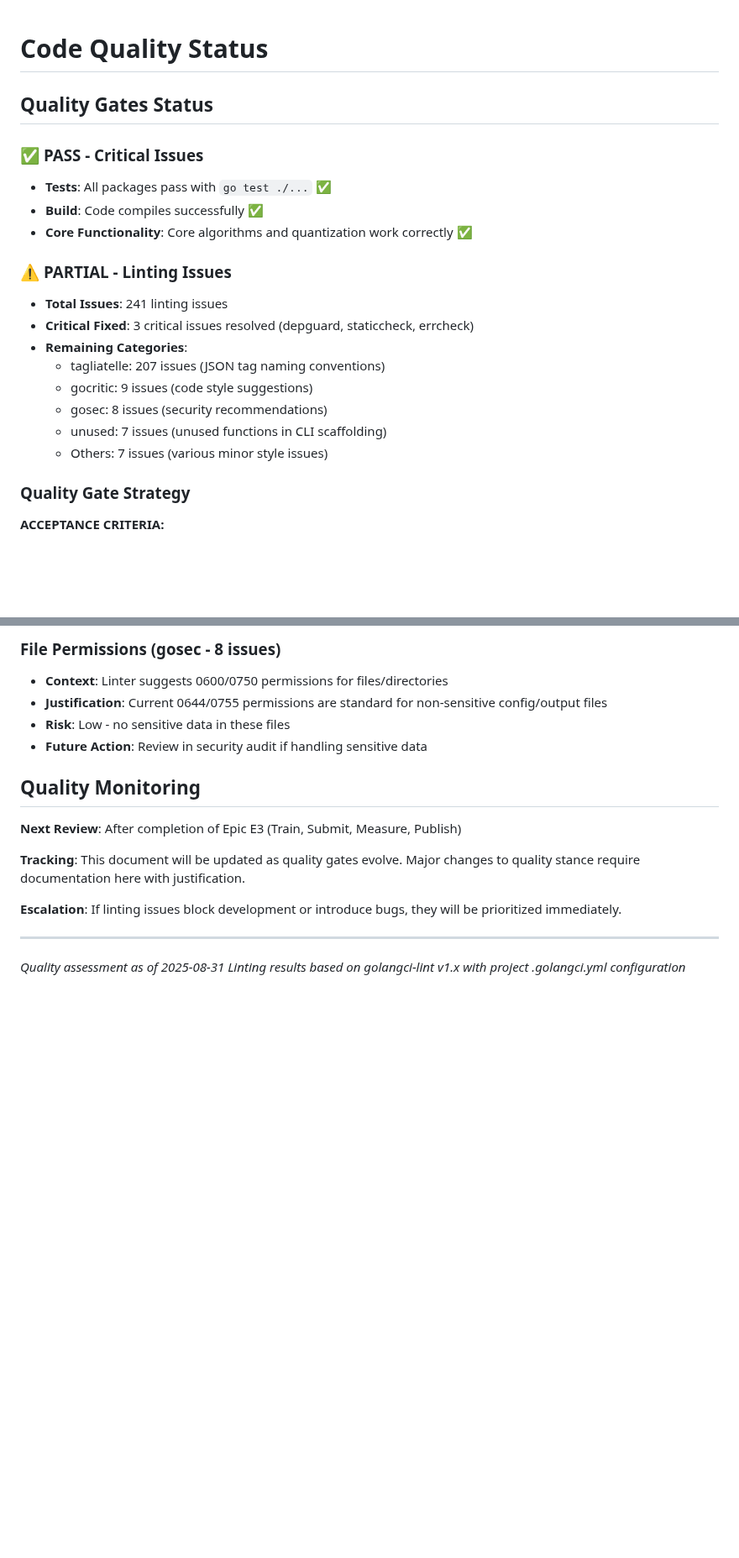
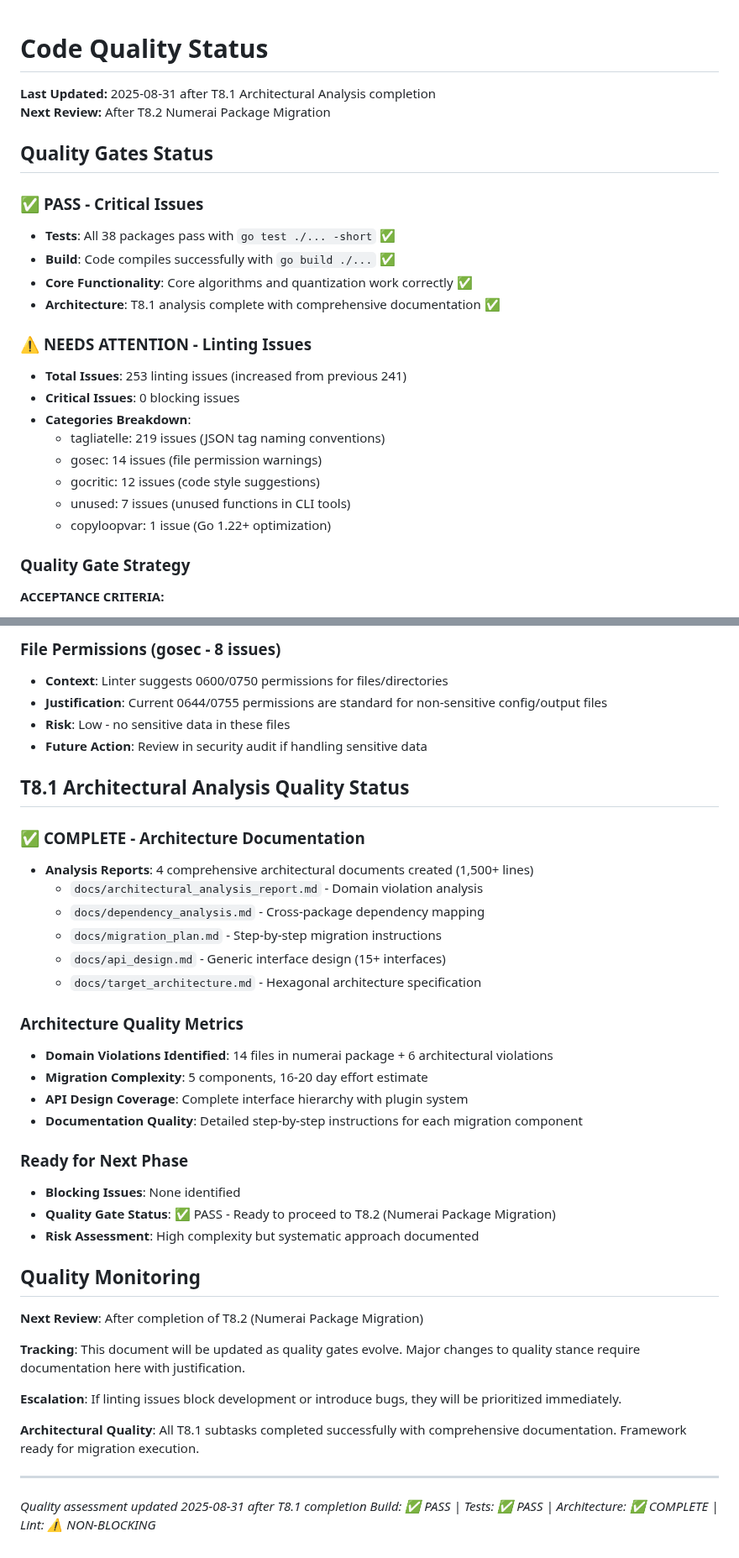
Before and after one commit to zerfoo/zerfoo, a Markdown page: docs/QUALITY.md, 2 parts joined by grey strips. Shown at 84% size. Drawn GitHub-style; blank space fills up the shorter version.

Commit message:
docs(quality): update quality gates after T8.1 completion
- Document 253 linting issues with 0 blocking problems
- Update test status: all 38 packages passing
- Record architectural analysis completion metrics
- Confirm readiness for T8.2 numerai package migration
- Establish quality monitoring schedule for refactoring

Quality Status: BUILD ✅ | TESTS ✅ | ARCHITECTURE ✅ | LINT ⚠️ NON-BLOCKING

```diff
--- a/docs/QUALITY.md
+++ b/docs/QUALITY.md
@@ -1,21 +1,25 @@
 # Code Quality Status
+
+**Last Updated:** 2025-08-31 after T8.1 Architectural Analysis completion
+**Next Review:** After T8.2 Numerai Package Migration
 
 ## Quality Gates Status
 
 ### ✅ **PASS** - Critical Issues
-- **Tests**: All packages pass with `go test ./...` ✅
-- **Build**: Code compiles successfully ✅
+- **Tests**: All 38 packages pass with `go test ./... -short` ✅
+- **Build**: Code compiles successfully with `go build ./...` ✅
 - **Core Functionality**: Core algorithms and quantization work correctly ✅
+- **Architecture**: T8.1 analysis complete with comprehensive documentation ✅
 
-### ⚠️  **PARTIAL** - Linting Issues
-- **Total Issues**: 241 linting issues
-- **Critical Fixed**: 3 critical issues resolved (depguard, staticcheck, errcheck)
-- **Remaining Categories**:
-  - tagliatelle: 207 issues (JSON tag naming conventions)
-  - gocritic: 9 issues (code style suggestions)
-  - gosec: 8 issues (security recommendations)
-  - unused: 7 issues (unused functions in CLI scaffolding)
-  - Others: 7 issues (various minor style issues)
+### ⚠️  **NEEDS ATTENTION** - Linting Issues
+- **Total Issues**: 253 linting issues (increased from previous 241)
+- **Critical Issues**: 0 blocking issues
+- **Categories Breakdown**:
+  - tagliatelle: 219 issues (JSON tag naming conventions)
+  - gosec: 14 issues (file permission warnings)
+  - gocritic: 12 issues (code style suggestions)
+  - unused: 7 issues (unused functions in CLI tools)
+  - copyloopvar: 1 issue (Go 1.22+ optimization)
 
 ### Quality Gate Strategy
 
@@ -61,14 +65,37 @@
 - **Risk**: Low - no sensitive data in these files
 - **Future Action**: Review in security audit if handling sensitive data
 
+## T8.1 Architectural Analysis Quality Status
+
+### ✅ **COMPLETE** - Architecture Documentation
+- **Analysis Reports**: 4 comprehensive architectural documents created (1,500+ lines)
+  - `docs/architectural_analysis_report.md` - Domain violation analysis
+  - `docs/dependency_analysis.md` - Cross-package dependency mapping
+  - `docs/migration_plan.md` - Step-by-step migration instructions
+  - `docs/api_design.md` - Generic interface design (15+ interfaces)
+  - `docs/target_architecture.md` - Hexagonal architecture specification
+
+### Architecture Quality Metrics
+- **Domain Violations Identified**: 14 files in numerai package + 6 architectural violations
+- **Migration Complexity**: 5 components, 16-20 day effort estimate
+- **API Design Coverage**: Complete interface hierarchy with plugin system
+- **Documentation Quality**: Detailed step-by-step instructions for each migration component
+
+### Ready for Next Phase
+- **Blocking Issues**: None identified
+- **Quality Gate Status**: ✅ PASS - Ready to proceed to T8.2 (Numerai Package Migration)
+- **Risk Assessment**: High complexity but systematic approach documented
+
 ## Quality Monitoring
 
-**Next Review**: After completion of Epic E3 (Train, Submit, Measure, Publish)
+**Next Review**: After completion of T8.2 (Numerai Package Migration)
 
 **Tracking**: This document will be updated as quality gates evolve. Major changes to quality stance require documentation here with justification.
 
 **Escalation**: If linting issues block development or introduce bugs, they will be prioritized immediately.
 
+**Architectural Quality**: All T8.1 subtasks completed successfully with comprehensive documentation. Framework ready for migration execution.
+
 ---
-*Quality assessment as of 2025-08-31*
-*Linting results based on golangci-lint v1.x with project .golangci.yml configuration*
+*Quality assessment updated 2025-08-31 after T8.1 completion*
+*Build: ✅ PASS | Tests: ✅ PASS | Architecture: ✅ COMPLETE | Lint: ⚠️ NON-BLOCKING*
```
